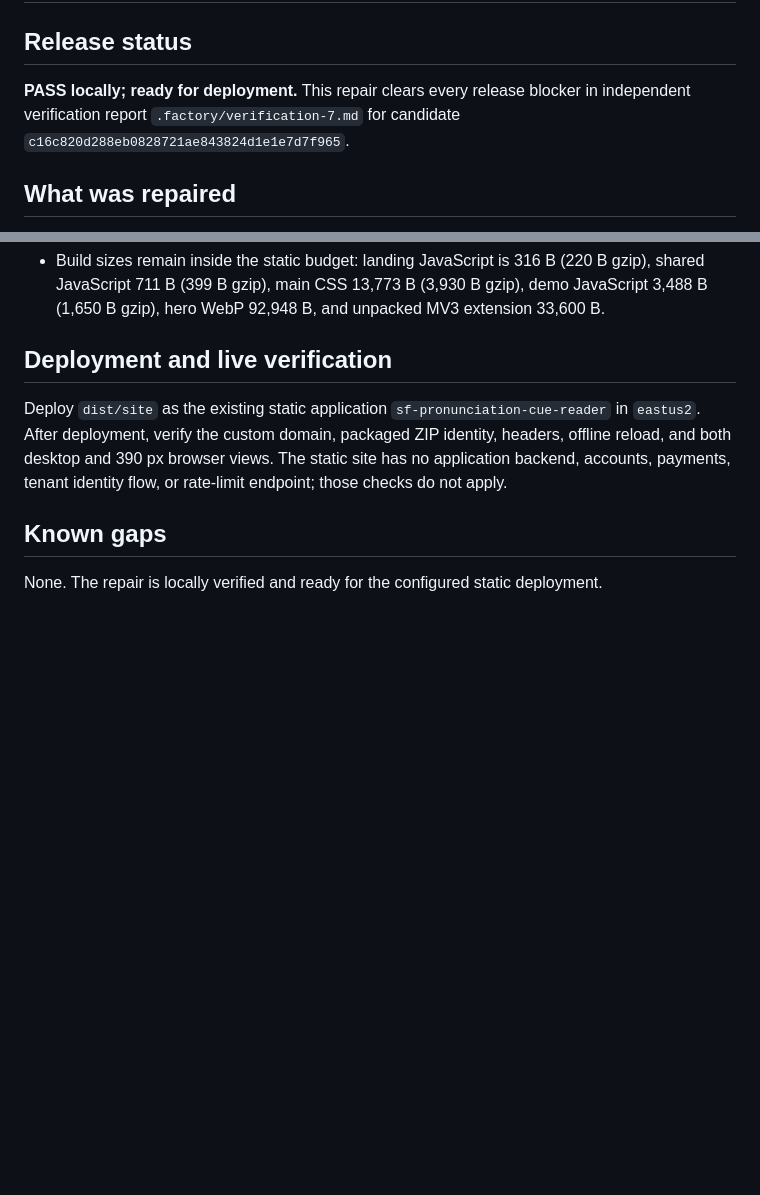
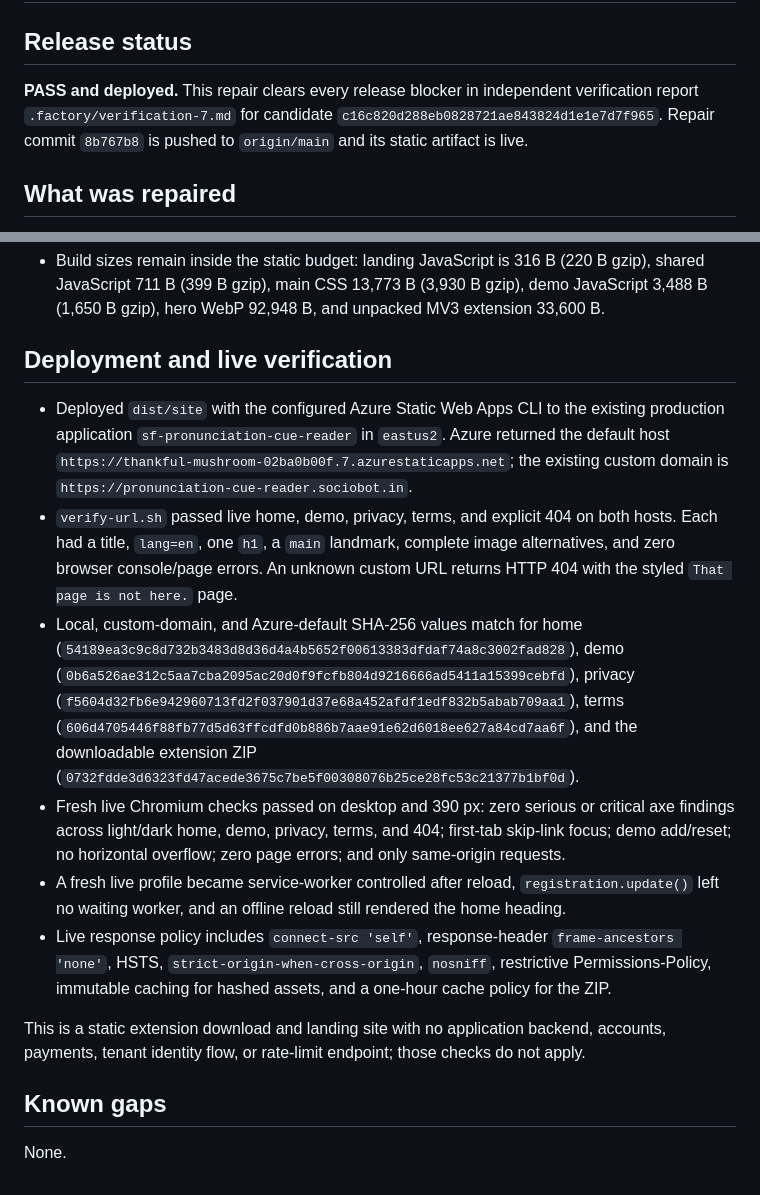
Before and after one commit to B-Divyesh/sf-pronunciation-cue-reader, a Markdown page: .factory/handoff.md, 2 parts joined by grey strips. GitHub-like rendering; blank space fills up the shorter version.

Commit message:
docs: record repair 7 deployment evidence

```diff
--- a/.factory/handoff.md
+++ b/.factory/handoff.md
@@ -2,10 +2,11 @@
 
 ## Release status
 
-**PASS locally; ready for deployment.** This repair clears every release
-blocker in independent verification report
+**PASS and deployed.** This repair clears every release blocker in independent
+verification report
 `.factory/verification-7.md` for candidate
-`c16c820d288eb0828721ae843824d1e1e7d7f965`.
+`c16c820d288eb0828721ae843824d1e1e7d7f965`. Repair commit `8b767b8` is pushed
+to `origin/main` and its static artifact is live.
 
 ## What was repaired
 
@@ -86,14 +87,38 @@ vulnerabilities):
 
 ## Deployment and live verification
 
-Deploy `dist/site` as the existing static application
-`sf-pronunciation-cue-reader` in `eastus2`. After deployment, verify the
-custom domain, packaged ZIP identity, headers, offline reload, and both
-desktop and 390 px browser views. The static site has no application backend,
-accounts, payments, tenant identity flow, or rate-limit endpoint; those checks
-do not apply.
+- Deployed `dist/site` with the configured Azure Static Web Apps CLI to the
+  existing production application `sf-pronunciation-cue-reader` in `eastus2`.
+  Azure returned the default host
+  `https://thankful-mushroom-02ba0b00f.7.azurestaticapps.net`; the existing
+  custom domain is `https://pronunciation-cue-reader.sociobot.in`.
+- `verify-url.sh` passed live home, demo, privacy, terms, and explicit 404 on
+  both hosts. Each had a title, `lang=en`, one `h1`, a `main` landmark, complete
+  image alternatives, and zero browser console/page errors. An unknown custom
+  URL returns HTTP 404 with the styled `That page is not here.` page.
+- Local, custom-domain, and Azure-default SHA-256 values match for home
+  (`54189ea3c9c8d732b3483d8d36d4a4b5652f00613383dfdaf74a8c3002fad828`), demo
+  (`0b6a526ae312c5aa7cba2095ac20d0f9fcfb804d9216666ad5411a15399cebfd`),
+  privacy (`f5604d32fb6e942960713fd2f037901d37e68a452afdf1edf832b5abab709aa1`),
+  terms (`606d4705446f88fb77d5d63ffcdfd0b886b7aae91e62d6018ee627a84cd7aa6f`),
+  and the downloadable extension ZIP
+  (`0732fdde3d6323fd47acede3675c7be5f00308076b25ce28fc53c21377b1bf0d`).
+- Fresh live Chromium checks passed on desktop and 390 px: zero serious or
+  critical axe findings across light/dark home, demo, privacy, terms, and 404;
+  first-tab skip-link focus; demo add/reset; no horizontal overflow; zero page
+  errors; and only same-origin requests.
+- A fresh live profile became service-worker controlled after reload,
+  `registration.update()` left no waiting worker, and an offline reload still
+  rendered the home heading.
+- Live response policy includes `connect-src 'self'`, response-header
+  `frame-ancestors 'none'`, HSTS, `strict-origin-when-cross-origin`, `nosniff`,
+  restrictive Permissions-Policy, immutable caching for hashed assets, and a
+  one-hour cache policy for the ZIP.
+
+This is a static extension download and landing site with no application
+backend, accounts, payments, tenant identity flow, or rate-limit endpoint;
+those checks do not apply.
 
 ## Known gaps
 
-None. The repair is locally verified and ready for the configured static
-deployment.
+None.
```
